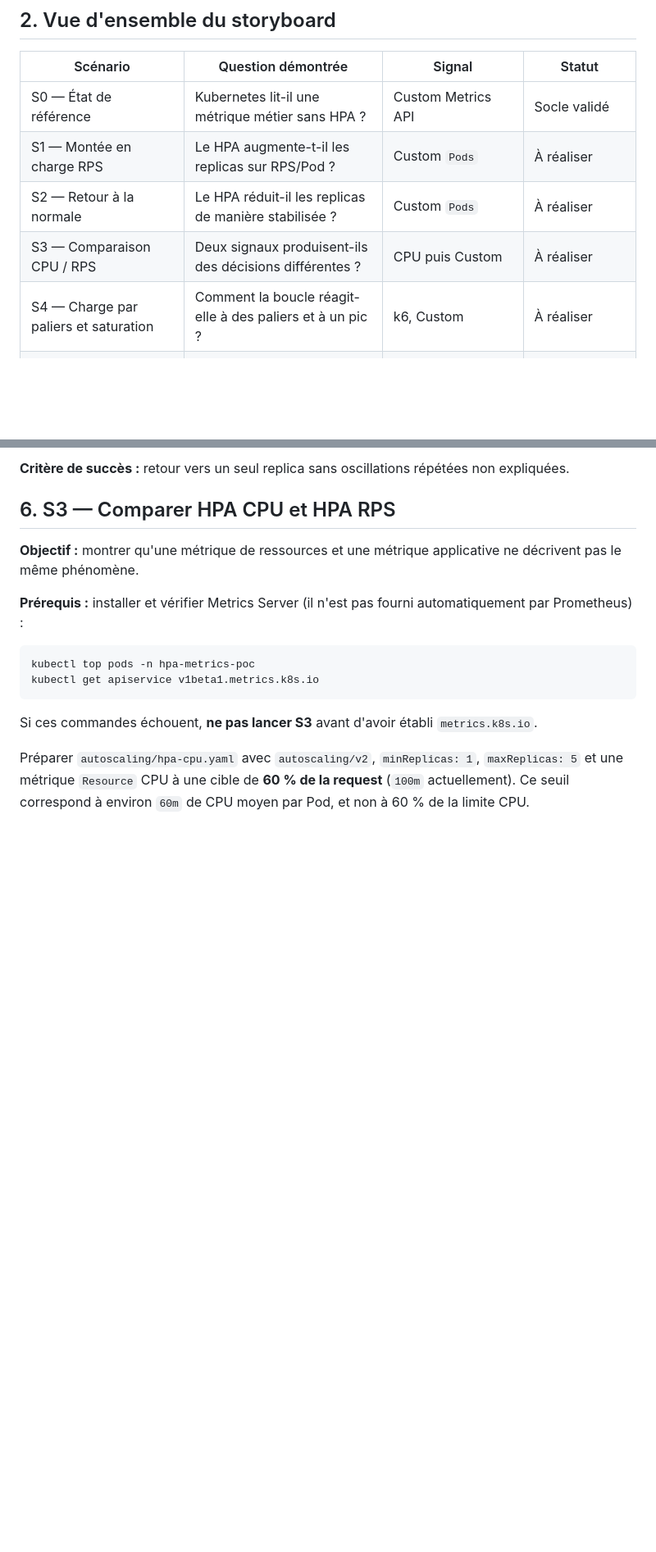
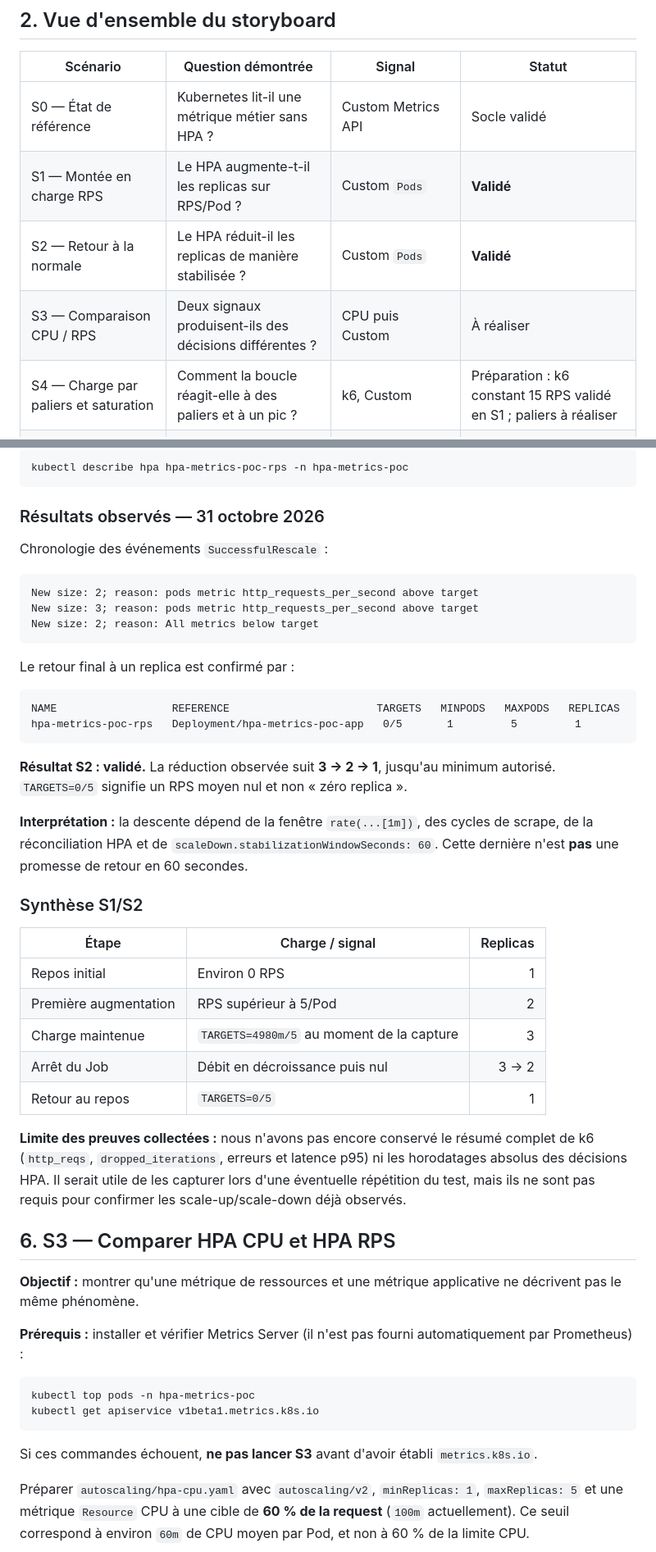
Before and after one commit to BazinFlorent/hpa-metrics-poc, a Markdown page: docs/02-demonstration.md, 2 parts joined by grey strips. Shown at 82% size. Rendered like a GitHub page; blank space fills up the shorter version.

````diff
--- a/docs/02-demonstration.md
+++ b/docs/02-demonstration.md
@@ -65,10 +65,10 @@ Mesures à consigner pour chaque essai : RPS total réellement atteint, RPS par
 | Scénario | Question démontrée | Signal | Statut |
 |---|---|---|---|
 | S0 — État de référence | Kubernetes lit-il une métrique métier sans HPA ? | Custom Metrics API | Socle validé |
-| S1 — Montée en charge RPS | Le HPA augmente-t-il les replicas sur RPS/Pod ? | Custom `Pods` | À réaliser |
-| S2 — Retour à la normale | Le HPA réduit-il les replicas de manière stabilisée ? | Custom `Pods` | À réaliser |
+| S1 — Montée en charge RPS | Le HPA augmente-t-il les replicas sur RPS/Pod ? | Custom `Pods` | **Validé** |
+| S2 — Retour à la normale | Le HPA réduit-il les replicas de manière stabilisée ? | Custom `Pods` | **Validé** |
 | S3 — Comparaison CPU / RPS | Deux signaux produisent-ils des décisions différentes ? | CPU puis Custom | À réaliser |
-| S4 — Charge par paliers et saturation | Comment la boucle réagit-elle à des paliers et à un pic ? | k6, Custom | À réaliser |
+| S4 — Charge par paliers et saturation | Comment la boucle réagit-elle à des paliers et à un pic ? | k6, Custom | Préparation : k6 constant 15 RPS validé en S1 ; paliers à réaliser |
 | S5 — Charge globale indépendante | Le HPA peut-il scaler sur une file simulée ? | External `AverageValue` | À concevoir et réaliser |
 | S6 — Limites d'architecture | Où s'arrêtent les bénéfices du HPA ? | Readiness, warmup, goulots | À réaliser |
 
@@ -176,5 +207,40 @@ Procédure :
 
-**Critère de succès :** retour vers un seul replica sans oscillations répétées non expliquées.
+```bash
+kubectl describe hpa hpa-metrics-poc-rps -n hpa-metrics-poc
+```
+
+### Résultats observés — 31 octobre 2026
+
+Chronologie des événements `SuccessfulRescale` :
+
+```text
+New size: 2; reason: pods metric http_requests_per_second above target
+New size: 3; reason: pods metric http_requests_per_second above target
+New size: 2; reason: All metrics below target
+```
+
+Le retour final à un replica est confirmé par :
+
+```text
+NAME                  REFERENCE                       TARGETS   MINPODS   MAXPODS   REPLICAS
+hpa-metrics-poc-rps   Deployment/hpa-metrics-poc-app   0/5       1         5         1
+```
+
+**Résultat S2 : validé.** La réduction observée suit **3 → 2 → 1**, jusqu'au minimum autorisé. `TARGETS=0/5` signifie un RPS moyen nul et non « zéro replica ».
+
+**Interprétation :** la descente dépend de la fenêtre `rate(...[1m])`, des cycles de scrape, de la réconciliation HPA et de `scaleDown.stabilizationWindowSeconds: 60`. Cette dernière n'est **pas** une promesse de retour en 60 secondes.
+
+### Synthèse S1/S2
+
+| Étape | Charge / signal | Replicas |
+|---|---|---:|
+| Repos initial | Environ 0 RPS | 1 |
+| Première augmentation | RPS supérieur à 5/Pod | 2 |
+| Charge maintenue | `TARGETS=4980m/5` au moment de la capture | 3 |
+| Arrêt du Job | Débit en décroissance puis nul | 3 → 2 |
+| Retour au repos | `TARGETS=0/5` | 1 |
+
+**Limite des preuves collectées :** nous n'avons pas encore conservé le résumé complet de k6 (`http_reqs`, `dropped_iterations`, erreurs et latence p95) ni les horodatages absolus des décisions HPA. Il serait utile de les capturer lors d'une éventuelle répétition du test, mais ils ne sont pas requis pour confirmer les scale-up/scale-down déjà observés.
 
 ## 6. S3 — Comparer HPA CPU et HPA RPS
 
````
Also changed, not shown: other parts of docs/02-demonstration.md (+49 -18 lines), docs/images/hpa-s1-trois-replicas.png (added), 2 other files.
